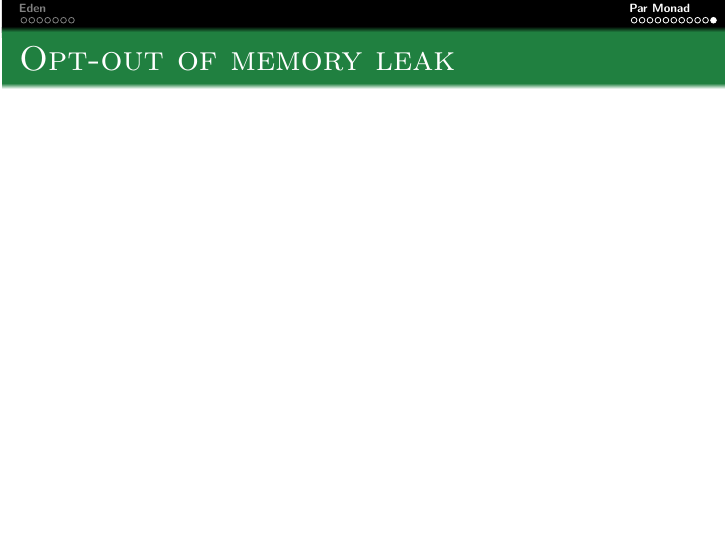
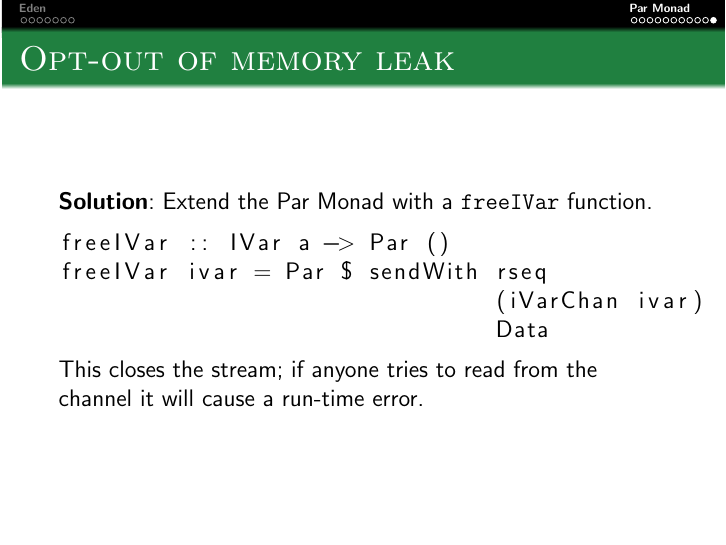
Before and after one commit to athas/topics-report, LaTeX slides (presentation.tex): page 31 of 31. Compiled offline with pdfLaTeX.

Commit message:
initial version of naïve fix

```diff
--- a/presentation.tex
+++ b/presentation.tex
@@ -285,8 +276,21 @@ runPar $ do
 \frametitle{EDI backend for monad-par}
 \end{frame}
 
-\begin{frame}
+\begin{frame}[fragile]
+
   \frametitle{Opt-out of memory leak}
+
+  \textbf{Solution}: Extend the Par Monad with a \texttt{freeIVar} function.
+
+  \begin{lstlisting}[language=Haskell]
+freeIVar :: IVar a -> Par ()
+freeIVar ivar = Par $ sendWith rseq
+                               (iVarChan ivar)
+                               Data
+  \end{lstlisting}
+
+  This closes the stream; if anyone tries to read from the channel it
+  will cause a run-time error.
 
 \end{frame}
 
```
Also changed, not shown: presentation.tex (9 more changed lines).
